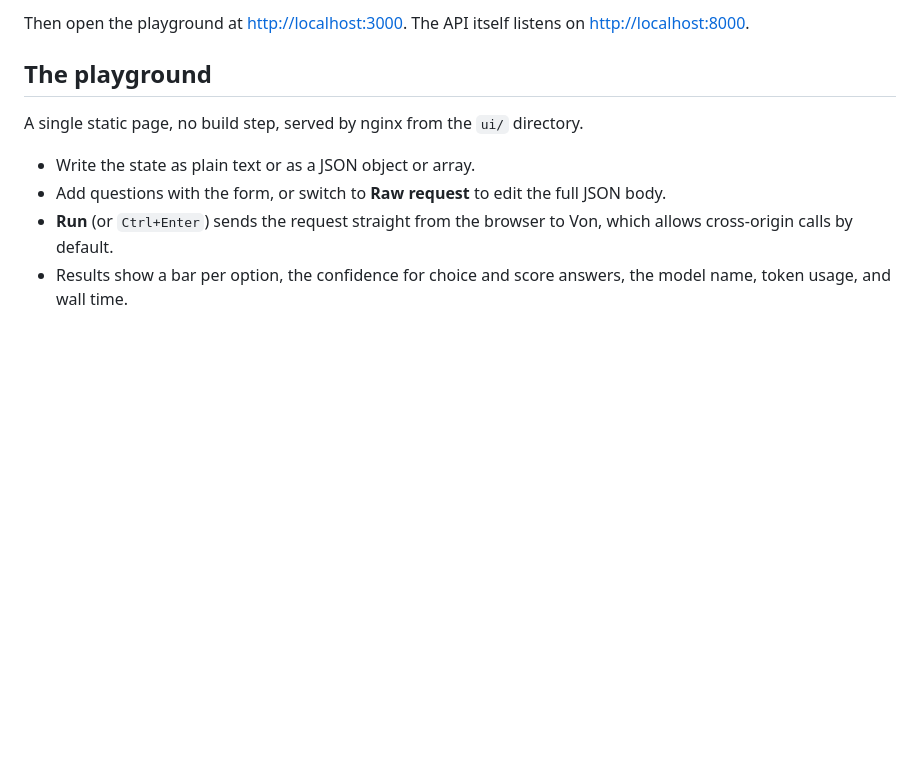
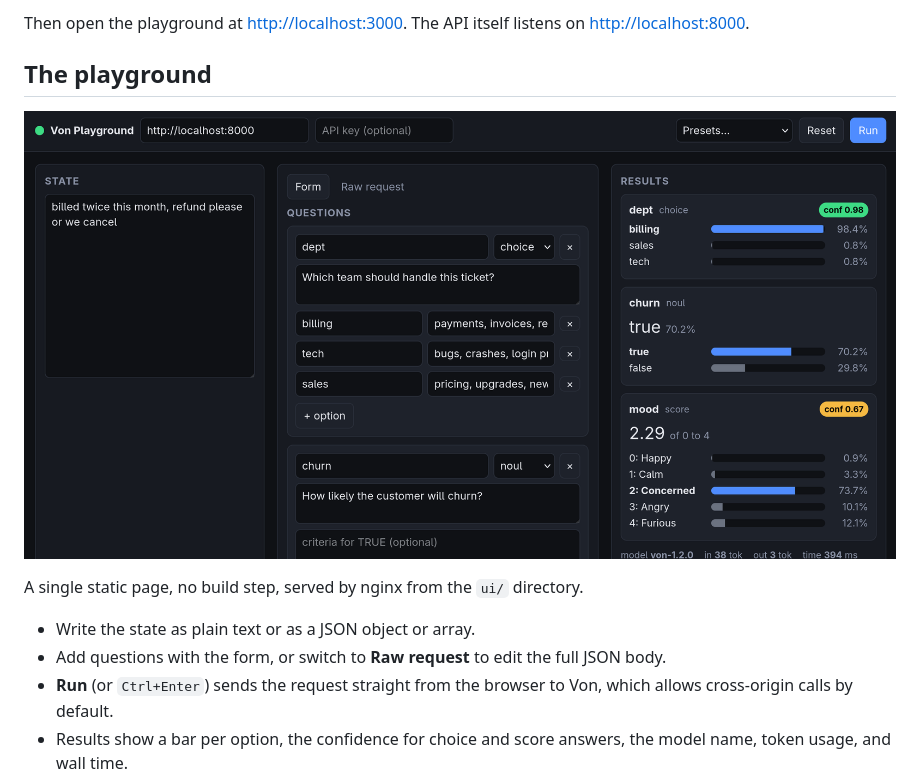
Before and after one commit to mateuszbieniek/von-playground, a Markdown page: README.md, the part around the change. Rendered like a GitHub page; pictures changed too: docs/images/playground.png (added); blank space fills up the shorter version.

Commit message:
docs: add playground screenshot to README
Co-Authored-By: Claude Fable 5.1 <noreply@anthropic.com>

```diff
--- a/README.md
+++ b/README.md
@@ -39,6 +39,8 @@ It returns once the health check, which sends a real inference request, has pass
 Then open the playground at <http://localhost:3000>. The API itself listens on <http://localhost:8000>.
 
 ## The playground
+
+![Von Playground: state, questions, and results with probability bars](docs/images/playground.png)
 
 A single static page, no build step, served by nginx from the `ui/` directory.
 
```
